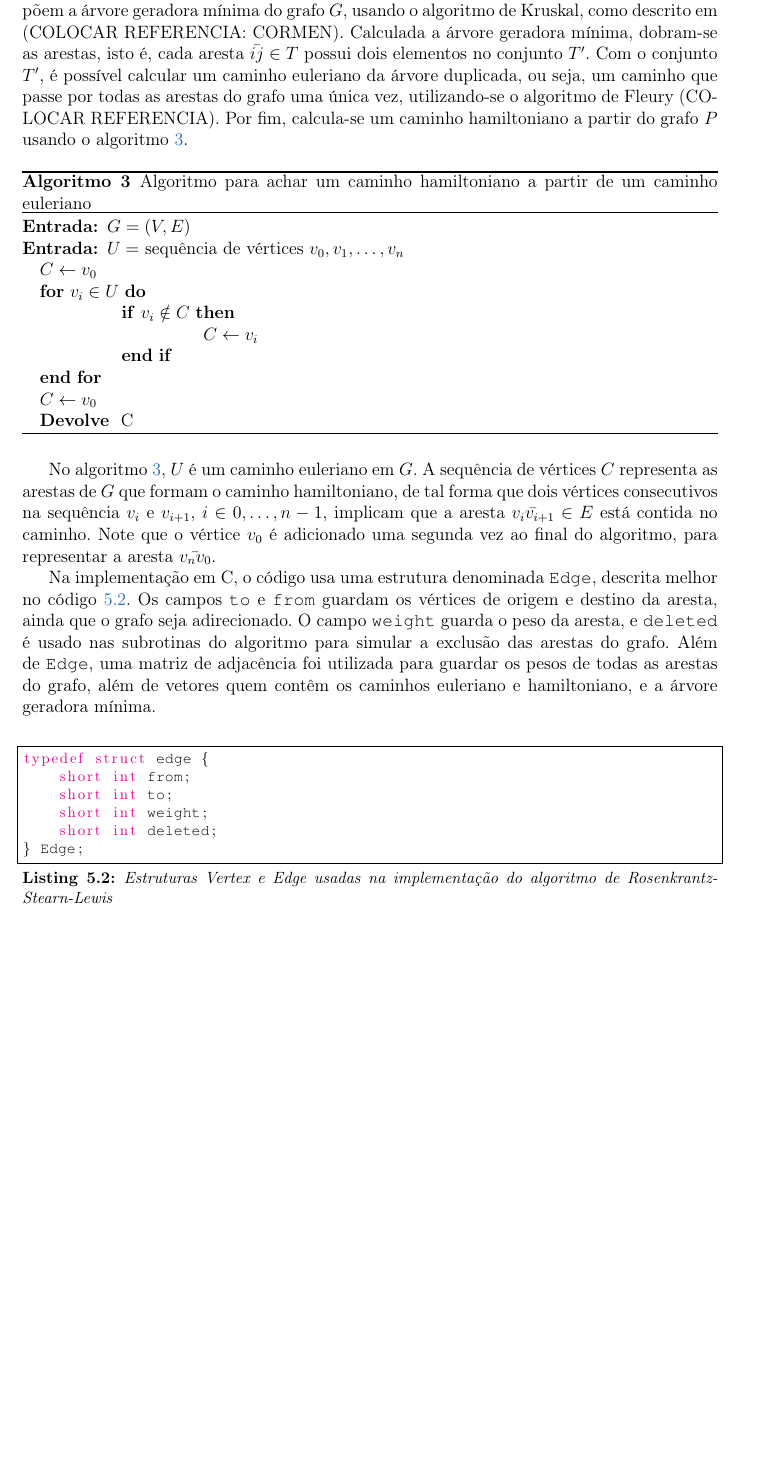
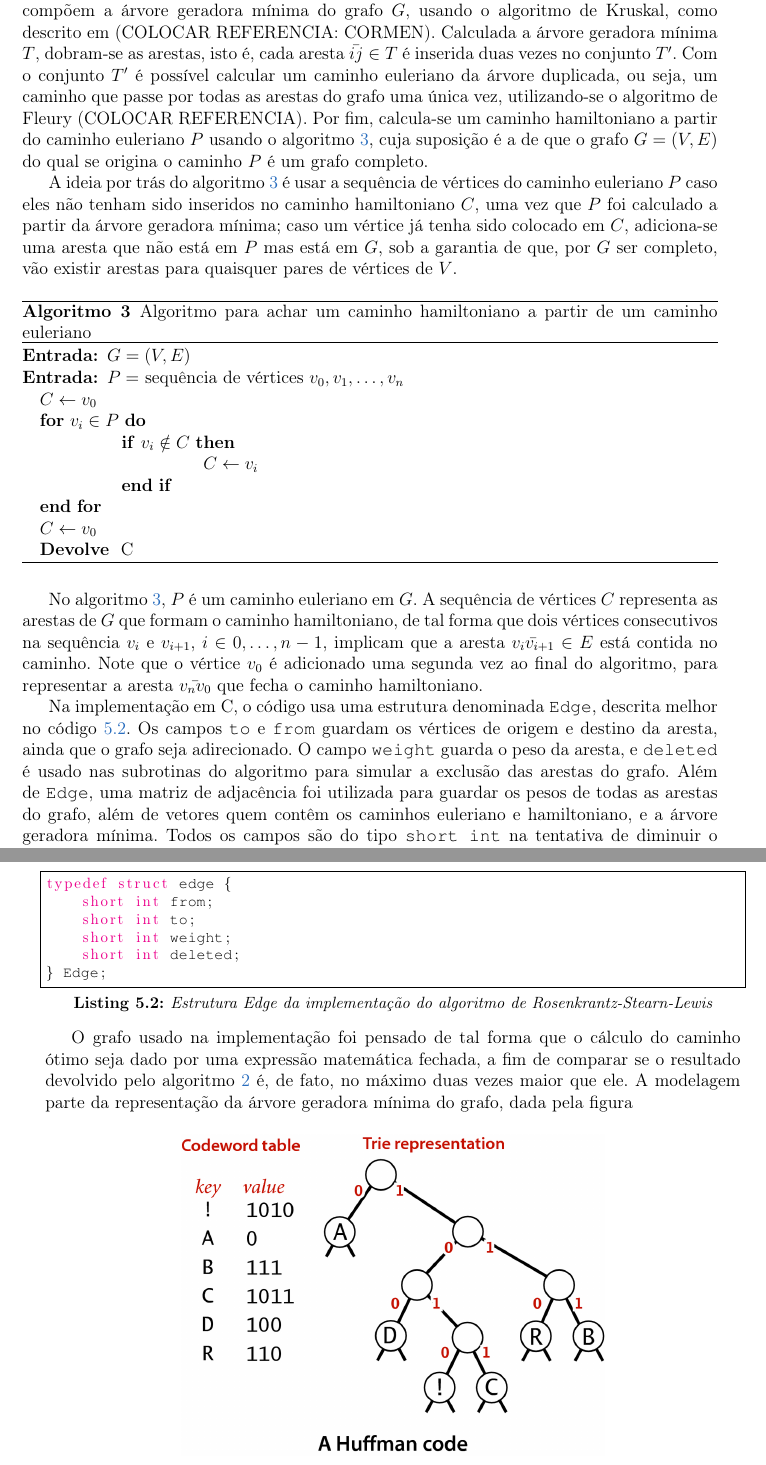
Before and after one commit to JoaoHL/tcc, a LaTeX thesis (anotacoes/template/monografia_template.tex, which reads anotacoes/template/cap-algoritmos.tex): part of page 31 of 39 before the commit and two parts of pages 31 and 32 of 39 after it, the two joined at a grey line, cut so that both start at the same text, the shorter picture padded with empty space. Compiled offline with pdfLaTeX; the source files are stored in an older character set and shown here as Unicode.

Commit message:
Alguns textos sobre 2tsp

```diff
--- a/anotacoes/template/cap-algoritmos.tex
+++ b/anotacoes/template/cap-algoritmos.tex
@@ -124,18 +124,20 @@ O TSP métrico foi escolhido para implementação por ser condizente com situaç
 	\end{algorithmic}
 \end{algorithm}
 
-A função \texttt{ArvoreGeradoraMinima} calcula o subconjunto $T \subseteq E$ de arestas que compõem a árvore geradora mínima do grafo $G$, usando o algoritmo de Kruskal, como descrito em (COLOCAR REFERENCIA: CORMEN). Calculada a árvore geradora mínima, dobram-se as arestas, isto é, cada aresta $\bar{ij} \in T$ possui dois elementos no conjunto $T'$. Com o conjunto $T'$, é possível calcular um caminho euleriano da árvore duplicada, ou seja, um caminho que passe por todas as arestas do grafo uma única vez, utilizando-se o algoritmo de Fleury (COLOCAR REFERENCIA). Por fim, calcula-se um caminho hamiltoniano a partir do grafo $P$ usando o algoritmo \ref{pseudocodigo-caminho-hamiltoniano}.
+A subrotina \texttt{ArvoreGeradoraMinima} calcula o subconjunto $T \subseteq E$ de arestas que compõem a árvore geradora mínima do grafo $G$, usando o algoritmo de Kruskal, como descrito em (COLOCAR REFERENCIA: CORMEN). Calculada a árvore geradora mínima $T$, dobram-se as arestas, isto é, cada aresta $\bar{ij} \in T$ é inserida duas vezes no conjunto $T'$. Com o conjunto $T'$ é possível calcular um caminho euleriano da árvore duplicada, ou seja, um caminho que passe por todas as arestas do grafo uma única vez, utilizando-se o algoritmo de Fleury (COLOCAR REFERENCIA). Por fim, calcula-se um caminho hamiltoniano a partir do caminho euleriano $P$ usando o algoritmo \ref{pseudocodigo-caminho-hamiltoniano}, cuja suposição é a de que o grafo $G = (V,E)$ do qual se origina o caminho $P$ é um grafo completo.
+
+A ideia por trás do algoritmo \ref{pseudocodigo-caminho-hamiltoniano} é usar a sequência de vértices do caminho euleriano $P$ caso eles não tenham sido inseridos no caminho hamiltoniano $C$, uma vez que $P$ foi calculado a partir da árvore geradora mínima; caso um vértice já tenha sido colocado em $C$, adiciona-se uma aresta que não está em $P$ mas está em $G$, sob a garantia de que, por $G$ ser completo, vão existir arestas para quaisquer pares de vértices de $V$.
 
 \begin{algorithm}[H]
 	\caption{Algoritmo para achar um caminho hamiltoniano a partir de um caminho euleriano}
 	\label{pseudocodigo-caminho-hamiltoniano}
 	\begin{algorithmic}
 		\REQUIRE $G = (V,E)$
-		\REQUIRE $U =$ sequência de vértices $v_0, v_1, \dots, v_n$
+		\REQUIRE $P =$ sequência de vértices $v_0, v_1, \dots, v_n$
 
 		\STATE $C \gets v_0$
 
-		\FOR{$v_i \in U$}
+		\FOR{$v_i \in P$}
 			\IF{$v_i \notin C$}
 				\STATE $C \gets v_i$
 			\ENDIF
@@ -147,11 +149,12 @@ A função \texttt{ArvoreGeradoraMinima} calcula o subconjunto $T \subseteq E$ d
 	\end{algorithmic}
 \end{algorithm}
 
-No algoritmo \ref{pseudocodigo-caminho-hamiltoniano}, $U$ é um caminho euleriano em $G$. A sequência de vértices $C$ representa as arestas de $G$ que formam o caminho hamiltoniano, de tal forma que dois vértices consecutivos na sequência $v_i$ e $v_{i+1}$, $i \in 0, \dots, n-1$, implicam que a aresta $\bar{v_{i}v_{i+1}} \in E$ está contida no caminho. Note que o vértice $v_0$ é adicionado uma segunda vez ao final do algoritmo, para representar a aresta $\bar{v_{n}v_0}$.
+No algoritmo \ref{pseudocodigo-caminho-hamiltoniano}, $P$ é um caminho euleriano em $G$. A sequência de vértices $C$ representa as arestas de $G$ que formam o caminho hamiltoniano, de tal forma que dois vértices consecutivos na sequência $v_i$ e $v_{i+1}$, $i \in 0, \dots, n-1$, implicam que a aresta $\bar{v_{i}v_{i+1}} \in E$ está contida no caminho. Note que o vértice $v_0$ é adicionado uma segunda vez ao final do algoritmo, para representar a aresta $\bar{v_{n}v_0}$ que fecha o caminho hamiltoniano.
 
-Na implementação em C, o código usa uma estrutura denominada \texttt{Edge}, descrita melhor no código \ref{estrutura-edge}. Os campos \texttt{to} e \texttt{from} guardam os vértices de origem e destino da aresta, ainda que o grafo seja adirecionado. O campo \texttt{weight} guarda o peso da aresta, e \texttt{deleted} é usado nas subrotinas do algoritmo para simular a exclusão das arestas do grafo. Além de \texttt{Edge}, uma matriz de adjacência foi utilizada para guardar os pesos de todas as arestas do grafo, além de vetores quem contêm os caminhos euleriano e hamiltoniano, e a árvore geradora mínima.
+Na implementação em C, o código usa uma estrutura denominada \texttt{Edge}, descrita melhor no código \ref{estrutura-edge}. Os campos \texttt{to} e \texttt{from} guardam os vértices de origem e destino da aresta, ainda que o grafo seja adirecionado. O campo \texttt{weight} guarda o peso da aresta, e \texttt{deleted} é usado nas subrotinas do algoritmo para simular a exclusão das arestas do grafo. Além de \texttt{Edge}, uma matriz de adjacência foi utilizada para guardar os pesos de todas as arestas do grafo, além de vetores quem contêm os caminhos euleriano e hamiltoniano, e a árvore geradora mínima. Todos os campos são do tipo \texttt{short int} na tentativa de diminuir o tamanho das entradas e, por consequência, a quantidade de memória utilizada no circuito gerado.
+\newpage
 
-\begin{lstlisting}[style=c, label={estrutura-edge}, caption={Estruturas Vertex e Edge usadas na implementação do algoritmo de Rosenkrantz-Stearn-Lewis}]
+\begin{lstlisting}[style=c, label={estrutura-edge}, caption={Estrutura Edge da implementação do algoritmo de Rosenkrantz-Stearn-Lewis}]
 typedef struct edge {
 	short int from;
 	short int to;
@@ -159,3 +162,10 @@ typedef struct edge {
 	short int deleted;
 } Edge;
 \end{lstlisting}
+
+O grafo usado na implementação foi pensado de tal forma que o cálculo do caminho ótimo seja dado por uma expressão matemática fechada, a fim de comparar se o resultado devolvido pelo algoritmo \ref{pseudocodigo-aprox-tsp} é, de fato, no máximo duas vezes maior que ele. A modelagem parte da representação da árvore geradora mínima do grafo, dada pela figura
+
+\begin{figure}[H]
+	\centering
+	\includegraphics[width=10cm]{figuras/huffman-code}
+	\caption{\label{image-grafo-2tsp}Grafo usado na implementação do TSP}
```
Also changed, not shown: anotacoes/template/monografia_template.pdf, anotacoes/template/cap-algoritmos.tex (6 more changed lines).
